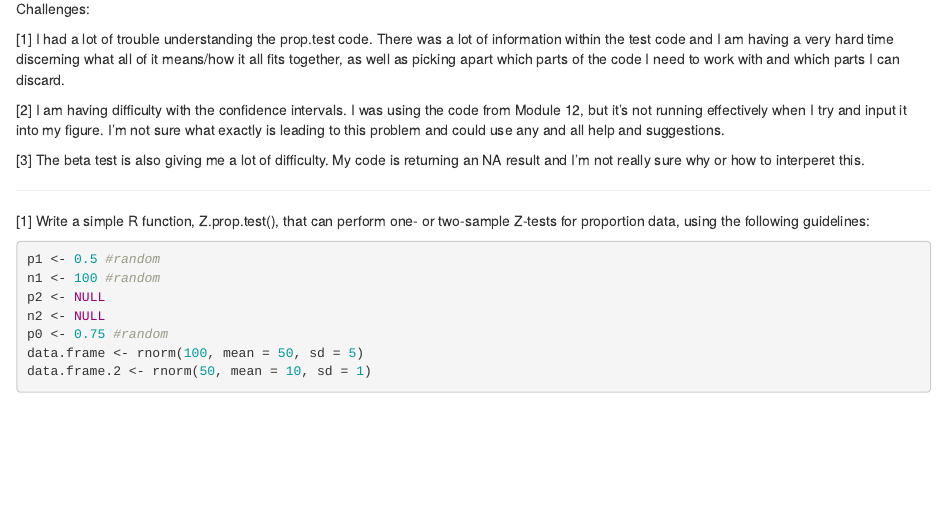
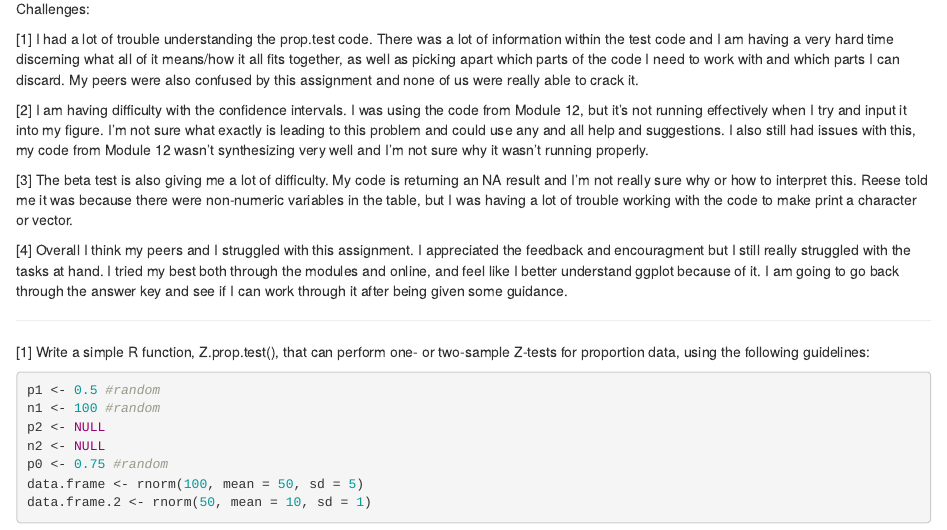
Before and after one commit to erin1928/AN588_Malfunction_erinea, an R Markdown document (erinea_OriginalHomeworkCode_04.Rmd): the page in a window 1100 px wide, from 130 px down. Rendered offline with R 4.5, knitr and Pandoc, with nearby package versions; code that draws random numbers runs with fixed seeds of ours; some code elsewhere in the file could not run offline.

Commit message:
FINAL PUSH

````diff
--- a/erinea_OriginalHomeworkCode_04.Rmd
+++ b/erinea_OriginalHomeworkCode_04.Rmd
@@ -10,11 +10,13 @@ knitr::opts_chunk$set(echo = TRUE)
 ```
 Challenges:
 
-[1] I had a lot of trouble understanding the prop.test code. There was a lot of information within the test code and I am having a very hard time discerning what all of it means/how it all fits together, as well as picking apart which parts of the code I need to work with and which parts I can discard.
+[1] I had a lot of trouble understanding the prop.test code. There was a lot of information within the test code and I am having a very hard time discerning what all of it means/how it all fits together, as well as picking apart which parts of the code I need to work with and which parts I can discard. My peers were also confused by this assignment and none of us were really able to crack it.
 
-[2] I am having difficulty with the confidence intervals. I was using the code from Module 12, but it's not running effectively when I try and input it into my figure. I'm not sure what exactly is leading to this problem and could use any and all help and suggestions.
+[2] I am having difficulty with the confidence intervals. I was using the code from Module 12, but it's not running effectively when I try and input it into my figure. I'm not sure what exactly is leading to this problem and could use any and all help and suggestions. I also still had issues with this, my code from Module 12 wasn't synthesizing very well and I'm not sure why it wasn't running properly.
 
-[3] The beta test is also giving me a lot of difficulty. My code is returning an NA result and I'm not really sure why or how to interperet this.
+[3] The beta test is also giving me a lot of difficulty. My code is returning an NA result and I'm not really sure why or how to interpret this. Reese told me it was because there were non-numeric variables in the table, but I was having a lot of trouble working with the code to make print a character or vector.
+
+[4] Overall I think my peers and I struggled with this assignment. I appreciated the feedback and encouragment but I still really struggled with the tasks at hand. I tried my best both through the modules and online, and feel like I better understand ggplot because of it. I am going to go back through the answer key and see if I can work through it after being given some guidance.
 
 ---
 
````
